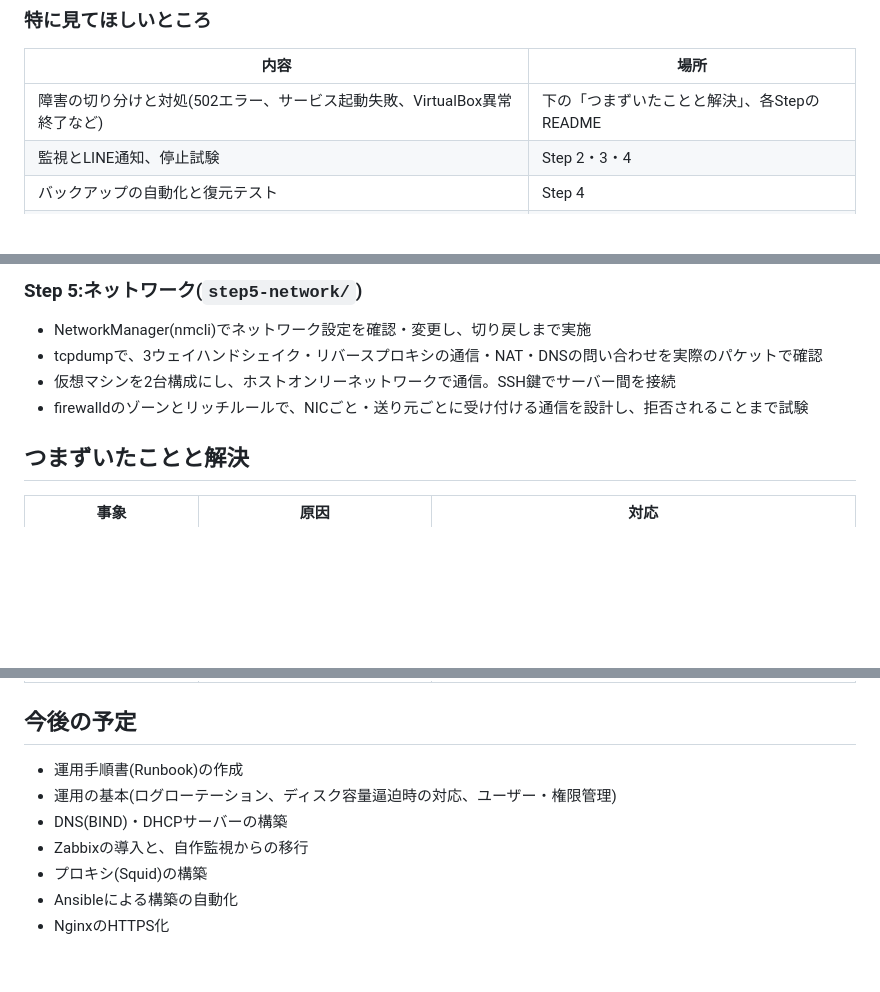
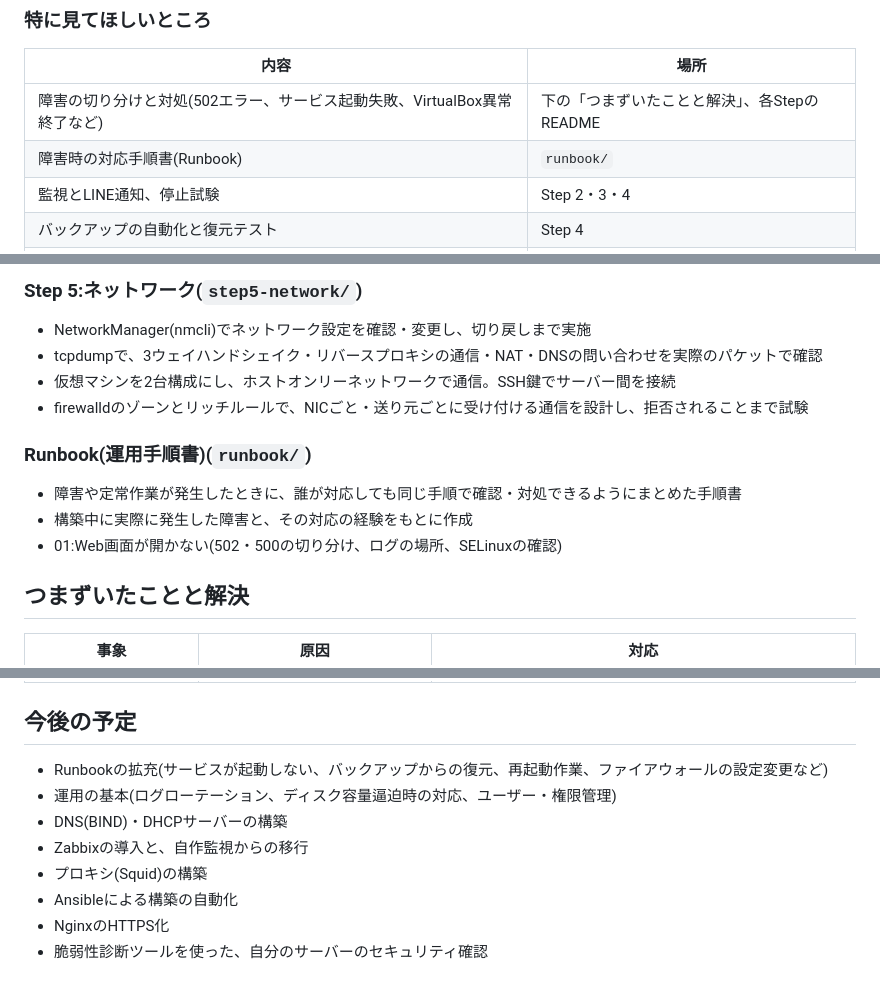
Before and after one commit to yasuzaki-ibuki/linux-server-portfolio, a Markdown page: README.md, 3 parts joined by grey strips. Rendered like a GitHub page; blank space fills up the shorter version.

Commit message:
トップのREADME:Runbookの節と使用技術(ネットワーク)を追加、今後の予定を更新

```diff
--- a/README.md
+++ b/README.md
@@ -21,6 +21,7 @@ Webアプリは「運用する対象」として用意し、監視・障害対
 | 内容 | 場所 |
 |---|---|
 | 障害の切り分けと対処(502エラー、サービス起動失敗、VirtualBox異常終了など) | 下の「つまずいたことと解決」、各StepのREADME |
+| 障害時の対応手順書(Runbook) | `runbook/` |
 | 監視とLINE通知、停止試験 | Step 2・3・4 |
 | バックアップの自動化と復元テスト | Step 4 |
 | ネットワーク設定、パケットキャプチャ、ファイアウォール設計と拒否の試験 | Step 5 |
@@ -107,6 +109,11 @@ rocky9-node(Rocky Linux 9 Minimal)
 - 仮想マシンを2台構成にし、ホストオンリーネットワークで通信。SSH鍵でサーバー間を接続
 - firewalldのゾーンとリッチルールで、NICごと・送り元ごとに受け付ける通信を設計し、拒否されることまで試験
 
+### Runbook(運用手順書)(`runbook/`)
+- 障害や定常作業が発生したときに、誰が対応しても同じ手順で確認・対処できるようにまとめた手順書
+- 構築中に実際に発生した障害と、その対応の経験をもとに作成
+- 01:Web画面が開かない(502・500の切り分け、ログの場所、SELinuxの確認)
+
 ## つまずいたことと解決
 
 | 事象 | 原因 | 対応 |
@@ -121,10 +128,11 @@ rocky9-node(Rocky Linux 9 Minimal)
 
 ## 今後の予定
 
-- 運用手順書(Runbook)の作成
+- Runbookの拡充(サービスが起動しない、バックアップからの復元、再起動作業、ファイアウォールの設定変更など)
 - 運用の基本(ログローテーション、ディスク容量逼迫時の対応、ユーザー・権限管理)
 - DNS(BIND)・DHCPサーバーの構築
 - Zabbixの導入と、自作監視からの移行
 - プロキシ(Squid)の構築
 - Ansibleによる構築の自動化
 - NginxのHTTPS化
+- 脆弱性診断ツールを使った、自分のサーバーのセキュリティ確認
```
Also changed, not shown: other parts of README.md (+1 -0 lines).
